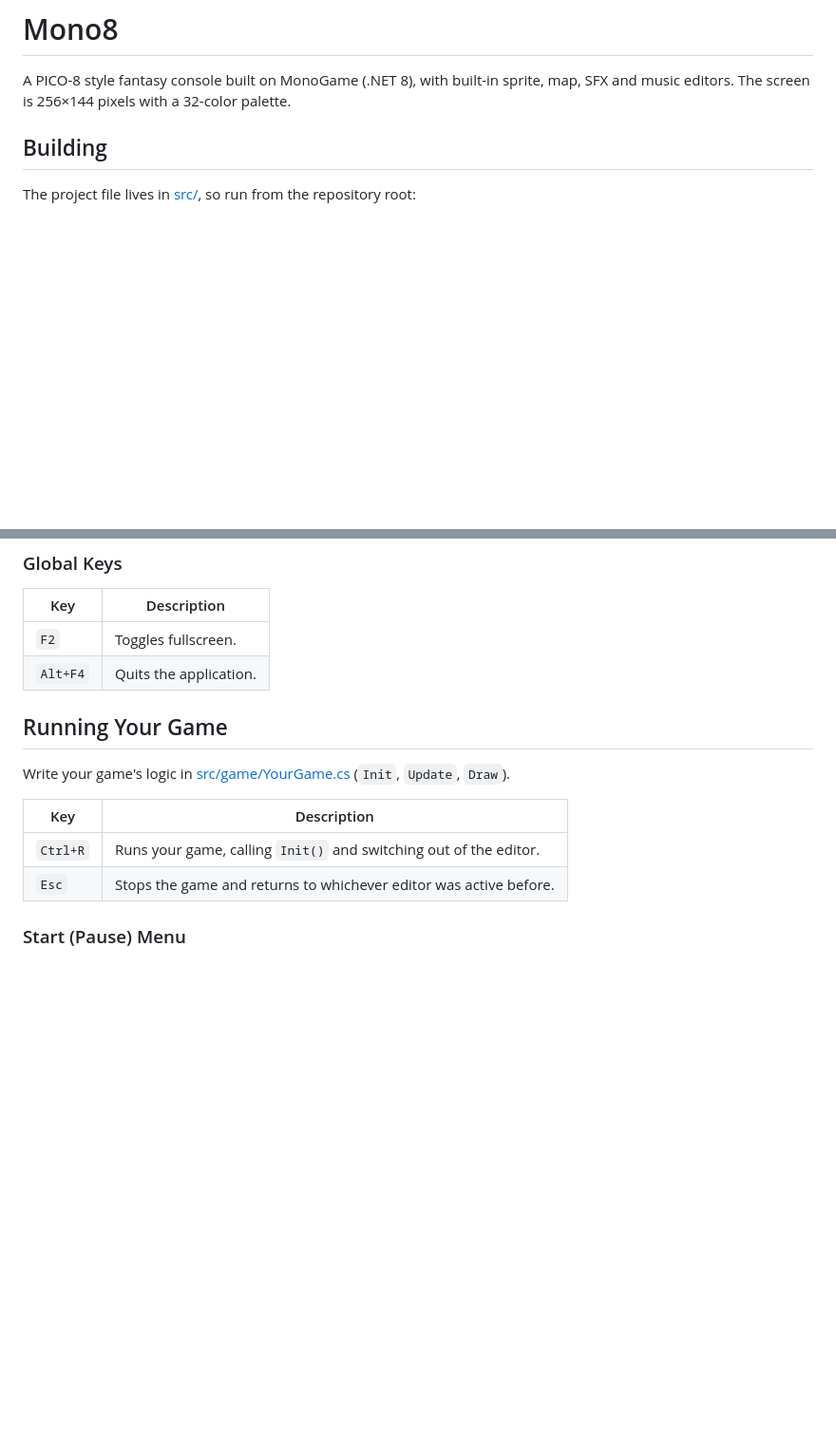
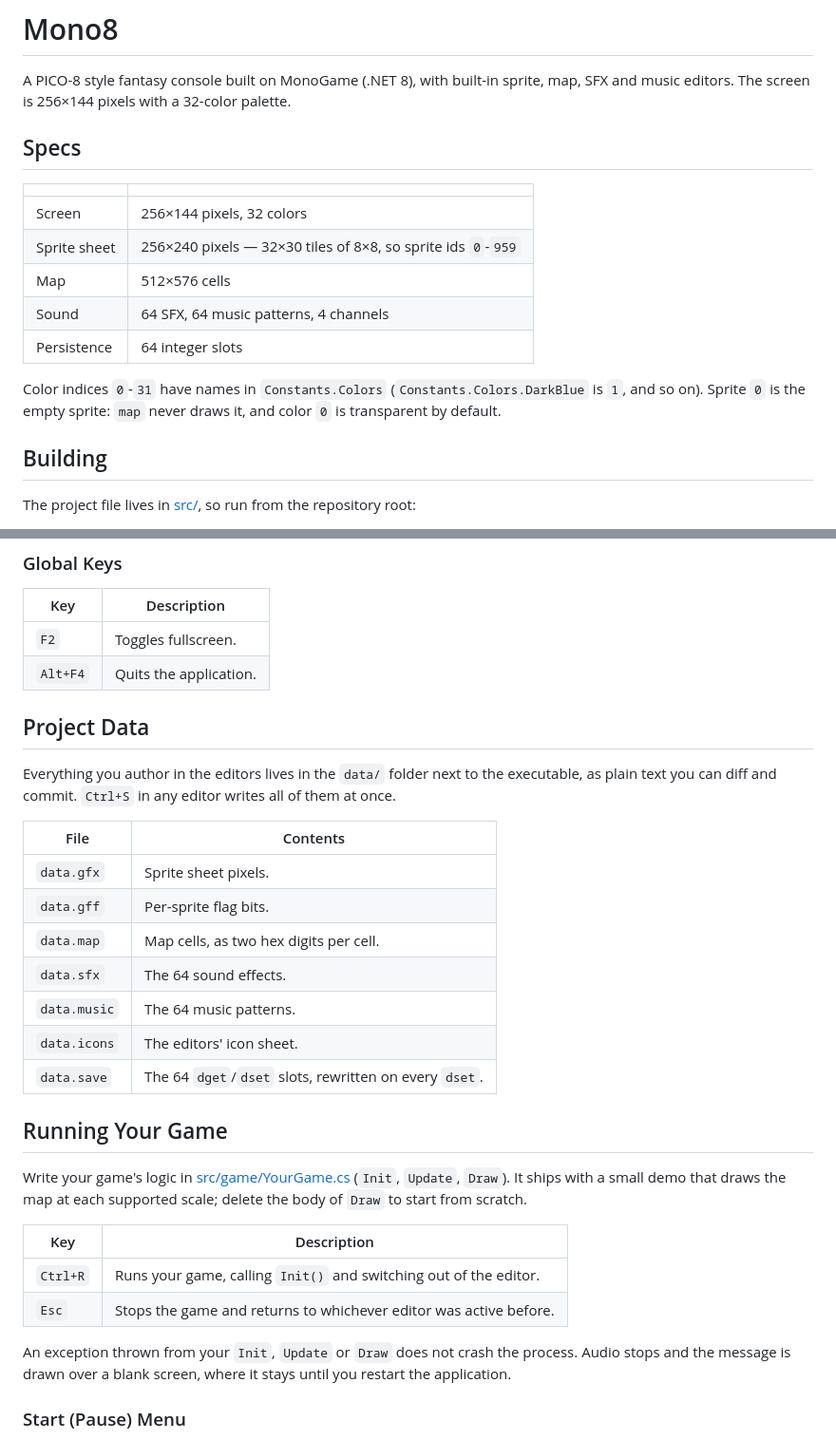
Before and after one commit to RobertoFreireDev/Mono8, a Markdown page: README.md, 2 parts joined by grey strips. Shown at 95% size. Drawn GitHub-style; blank space fills up the shorter version.

```diff
--- a/README.md
+++ b/README.md
@@ -1,6 +1,18 @@
 # Mono8
 
 A PICO-8 style fantasy console built on MonoGame (.NET 8), with built-in sprite, map, SFX and music editors. The screen is 256×144 pixels with a 32-color palette.
+
+## Specs
+
+| | |
+|---|---|
+| Screen | 256×144 pixels, 32 colors |
+| Sprite sheet | 256×240 pixels — 32×30 tiles of 8×8, so sprite ids `0`-`959` |
+| Map | 512×576 cells |
+| Sound | 64 SFX, 64 music patterns, 4 channels |
+| Persistence | 64 integer slots |
+
+Color indices `0`-`31` have names in `Constants.Colors` (`Constants.Colors.DarkBlue` is `1`, and so on). Sprite `0` is the empty sprite: `map` never draws it, and color `0` is transparent by default.
 
 ## Building
 
@@ -22,14 +34,30 @@ On launch a short splash screen plays, then the Sprite editor opens. The icon bu
 | `F2` | Toggles fullscreen. |
 | `Alt+F4` | Quits the application. |
 
+## Project Data
+
+Everything you author in the editors lives in the `data/` folder next to the executable, as plain text you can diff and commit. `Ctrl+S` in any editor writes all of them at once.
+
+| File | Contents |
+|---|---|
+| `data.gfx` | Sprite sheet pixels. |
+| `data.gff` | Per-sprite flag bits. |
+| `data.map` | Map cells, as two hex digits per cell. |
+| `data.sfx` | The 64 sound effects. |
+| `data.music` | The 64 music patterns. |
+| `data.icons` | The editors' icon sheet. |
+| `data.save` | The 64 `dget`/`dset` slots, rewritten on every `dset`. |
+
 ## Running Your Game
 
-Write your game's logic in [src/game/YourGame.cs](src/game/YourGame.cs) (`Init`, `Update`, `Draw`).
+Write your game's logic in [src/game/YourGame.cs](src/game/YourGame.cs) (`Init`, `Update`, `Draw`). It ships with a small demo that draws the map at each supported scale; delete the body of `Draw` to start from scratch.
 
 | Key | Description |
 |---|---|
 | `Ctrl+R` | Runs your game, calling `Init()` and switching out of the editor. |
 | `Esc` | Stops the game and returns to whichever editor was active before. |
+
+An exception thrown from your `Init`, `Update` or `Draw` does not crash the process. Audio stops and the message is drawn over a blank screen, where it stays until you restart the application.
 
 ### Start (Pause) Menu
 
```
Also changed, not shown: other parts of README.md (+8 -2 lines).
